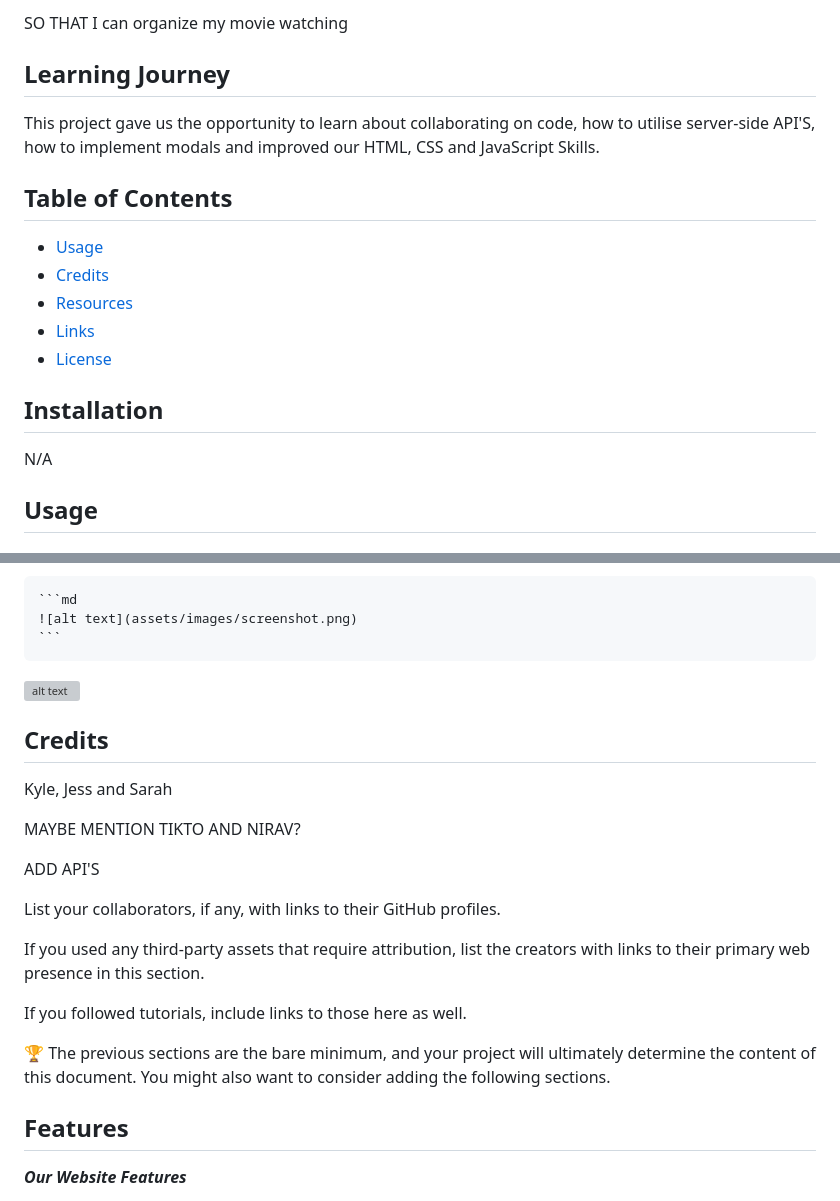
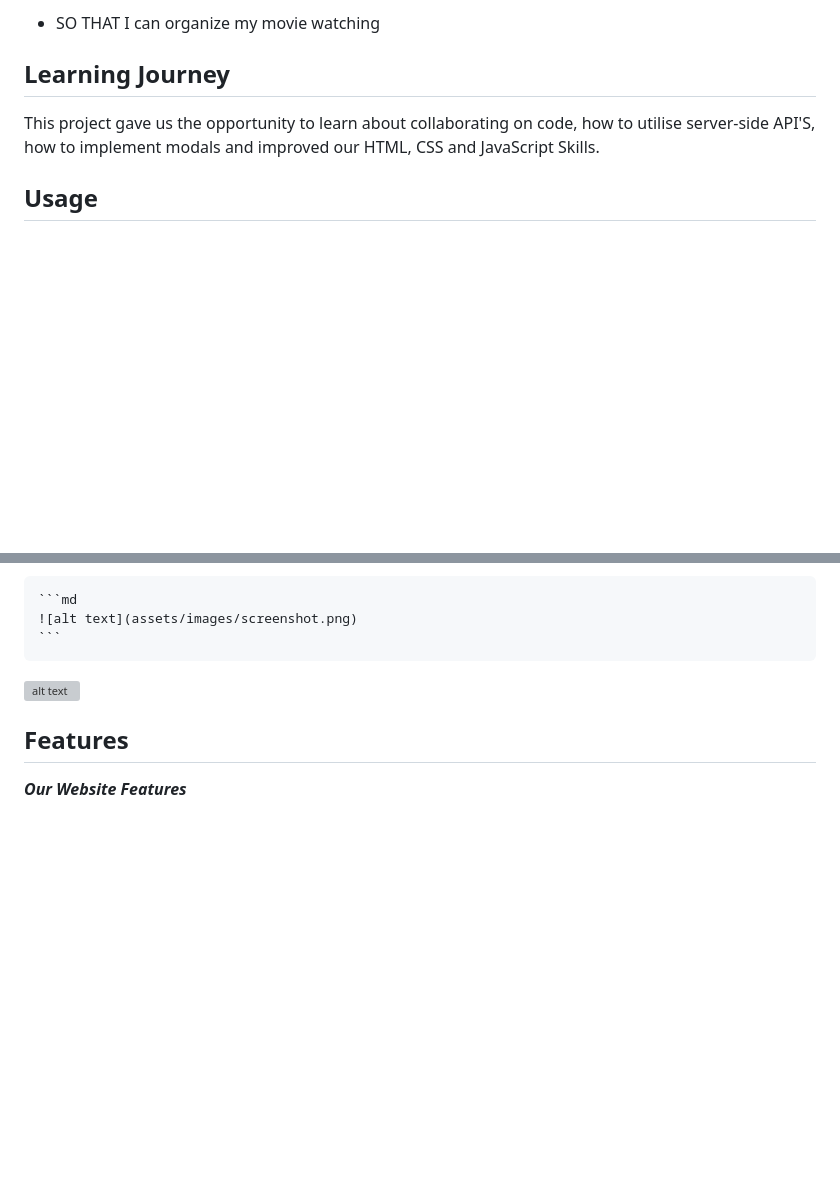
Before and after one commit to KyloGG88/NicodingProject1, a Markdown page: README.md, 2 parts joined by grey strips. GitHub-like rendering; blank space fills up the shorter version; grey boxes are pictures that could not be loaded.

````diff
--- a/README.md
+++ b/README.md
@@ -31,20 +46,10 @@ I WANT to be able to see which films are trending right now, search for movies b
 
-SO THAT I can organize my movie watching
+* SO THAT I can organize my movie watching
 
 ## Learning Journey
 
 This project gave us the opportunity to learn about collaborating on code, how to utilise server-side API'S, how to implement modals and improved our HTML, CSS and JavaScript Skills.
 
-## Table of Contents
-
-- [Usage](#usage)
-- [Credits](#credits)
-- [Resources](#resoures)
-- [Links](#links)
-- [License](#license)
-
-## Installation
-N/A
 
 ## Usage
 
@@ -63,23 +68,6 @@ To add a screenshot, create an `assets/images` folder in your repository and upl
     ![alt text](assets/images/screenshot.png)
     ```
 ![alt text](assets/video.webm)
-
-
-## Credits
-
-Kyle, Jess and Sarah
-
-MAYBE MENTION TIKTO AND NIRAV?
-
-ADD API'S
-
-List your collaborators, if any, with links to their GitHub profiles.
-
-If you used any third-party assets that require attribution, list the creators with links to their primary web presence in this section.
-
-If you followed tutorials, include links to those here as well.
-
-🏆 The previous sections are the bare minimum, and your project will ultimately determine the content of this document. You might also want to consider adding the following sections.
 
 ## Features
 
````
Also changed, not shown: other parts of README.md (+43 -15 lines).
